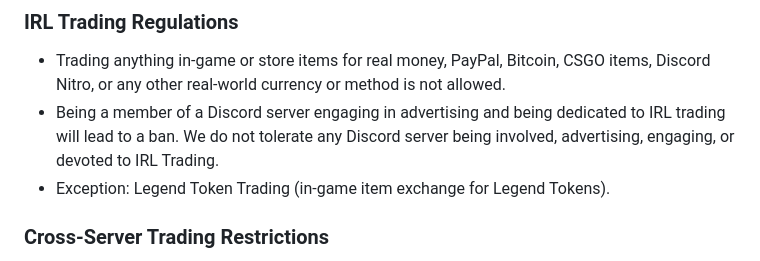
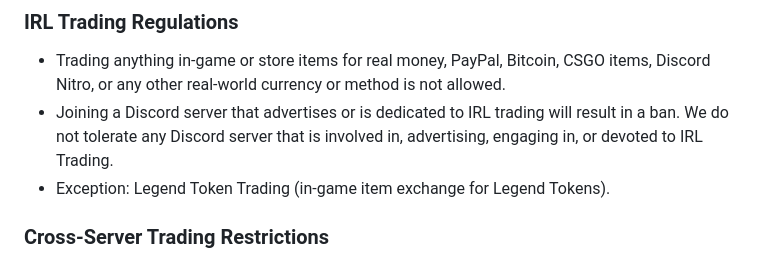
Before and after one commit to VanillaPlusNet/website, a Markdown page: input/server-info/rules.md, the part around the change. Rendered like a GitHub page.

```diff
--- a/input/server-info/rules.md
+++ b/input/server-info/rules.md
@@ -75,7 +75,7 @@ RedirectFrom: ./rules
 ### IRL Trading Regulations
 
 * Trading anything in-game or store items for real money, PayPal, Bitcoin, CSGO items, Discord Nitro, or any other real-world currency or method is not allowed.
-* Being a member of a Discord server engaging in advertising and being dedicated to IRL trading will lead to a ban. We do not tolerate any Discord server being involved, advertising, engaging, or devoted to IRL Trading.
+* Joining a Discord server that advertises or is dedicated to IRL trading will result in a ban. We do not tolerate any Discord server that is involved in, advertising, engaging in, or devoted to IRL Trading.
 * Exception: Legend Token Trading (in-game item exchange for Legend Tokens).
 
 ### Cross-Server Trading Restrictions
```
